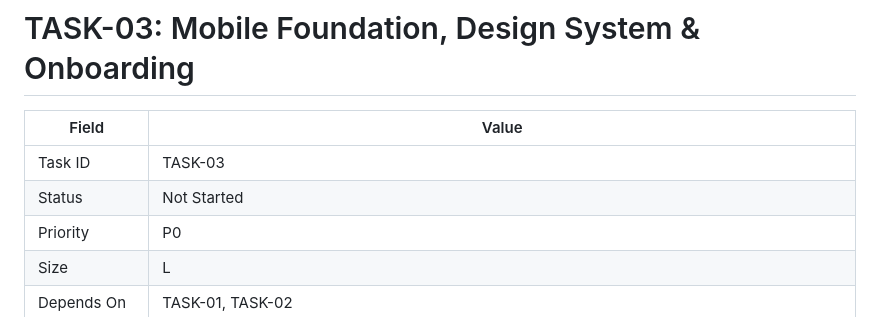
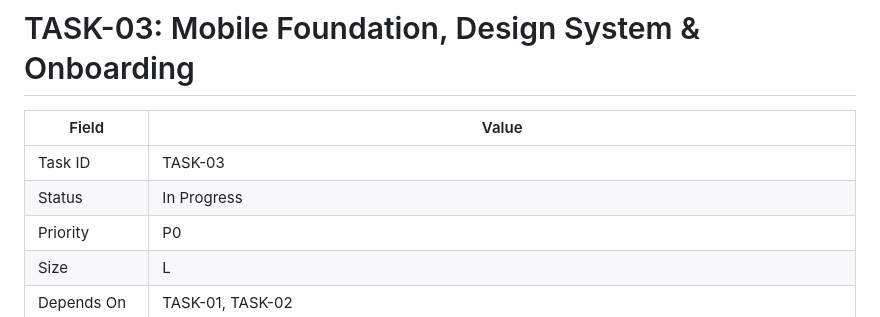
Before and after one commit to keyurshubham2014/saarthee-app, a Markdown page: docs/tasks/TASK-03-mobile-foundation-onboarding.md, the part around the change. Rendered like a GitHub page.

Commit message:
TASK-03: mark in progress
Co-Authored-By: Claude Opus 5.5 (1M context) <noreply@anthropic.com>

```diff
--- a/docs/tasks/TASK-03-mobile-foundation-onboarding.md
+++ b/docs/tasks/TASK-03-mobile-foundation-onboarding.md
@@ -3,7 +3,7 @@
 | Field | Value |
 |---|---|
 | Task ID | TASK-03 |
-| Status | Not Started |
+| Status | In Progress |
 | Priority | P0 |
 | Size | L |
 | Depends On | TASK-01, TASK-02 |
```
